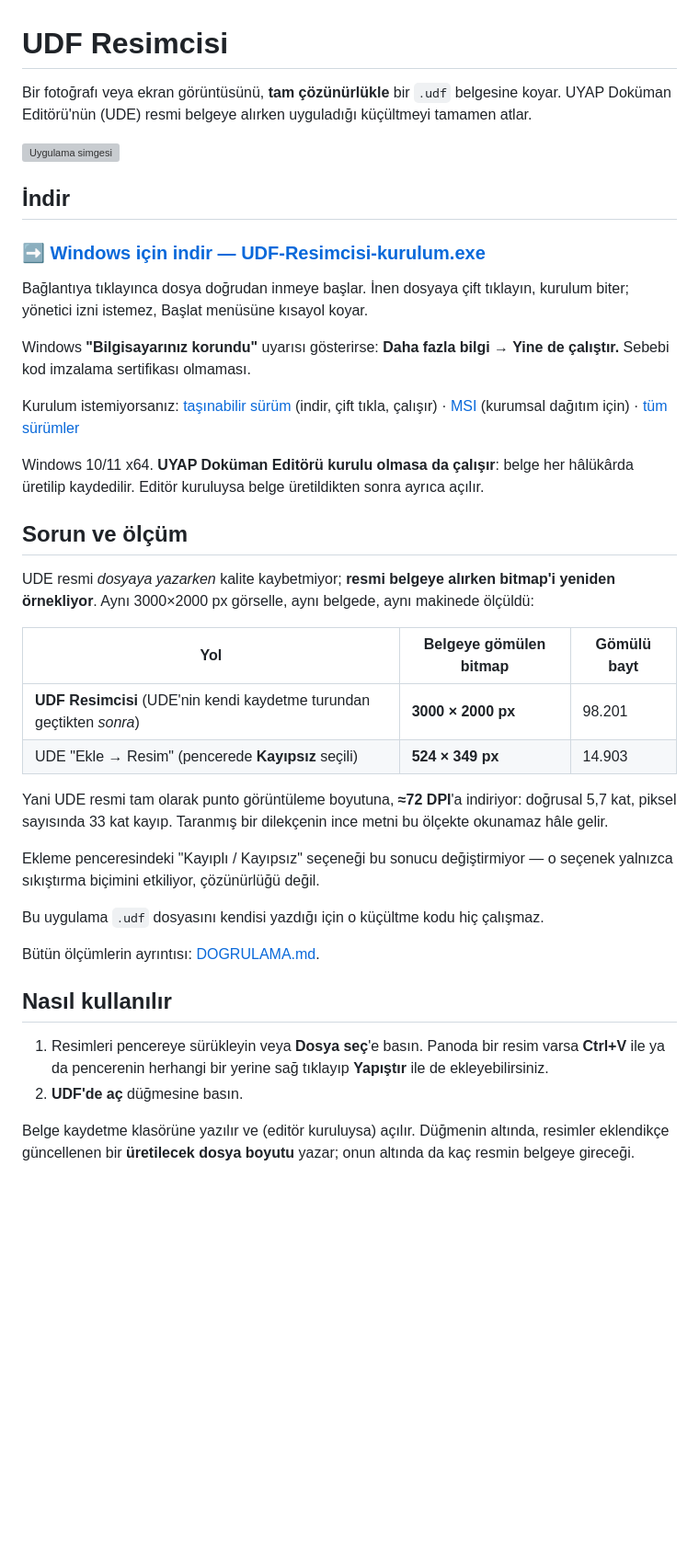
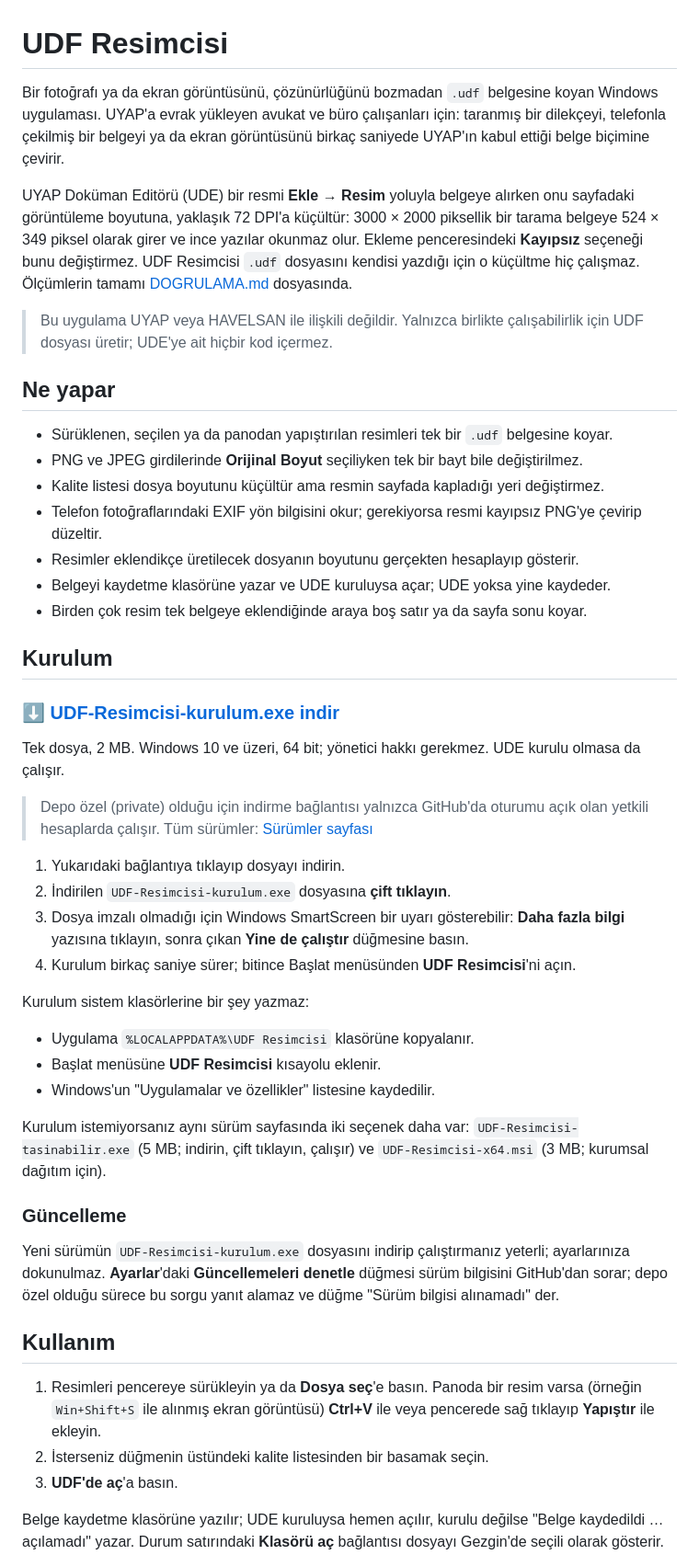
Before and after one commit to SCgrS/UDF-Resimcisi, a Markdown page: README.md, the part around one of its changes. Shown at 92% size. GitHub-like rendering; blank space fills up the shorter version; grey boxes are pictures that could not be loaded.

Commit message:
README ortak şablona göre yeniden yazıldı ve uygulamayla eşitlendi
Co-Authored-By: Claude Fable 5.1 <noreply@anthropic.com>

```diff
--- a/README.md
+++ b/README.md
@@ -1,57 +1,71 @@
 # UDF Resimcisi
 
-Bir fotoğrafı veya ekran görüntüsünü, **tam çözünürlükle** bir `.udf` belgesine koyar.
-UYAP Doküman Editörü'nün (UDE) resmi belgeye alırken uyguladığı küçültmeyi tamamen atlar.
+Bir fotoğrafı ya da ekran görüntüsünü, çözünürlüğünü bozmadan `.udf` belgesine koyan Windows
+uygulaması. UYAP'a evrak yükleyen avukat ve büro çalışanları için: taranmış bir dilekçeyi,
+telefonla çekilmiş bir belgeyi ya da ekran görüntüsünü birkaç saniyede UYAP'ın kabul ettiği
+belge biçimine çevirir.
 
-![Uygulama simgesi](src-tauri/icons/128x128.png)
+UYAP Doküman Editörü (UDE) bir resmi **Ekle → Resim** yoluyla belgeye alırken onu sayfadaki
+görüntüleme boyutuna, yaklaşık 72 DPI'a küçültür: 3000 × 2000 piksellik bir tarama belgeye
+524 × 349 piksel olarak girer ve ince yazılar okunmaz olur. Ekleme penceresindeki **Kayıpsız**
+seçeneği bunu değiştirmez. UDF Resimcisi `.udf` dosyasını kendisi yazdığı için o küçültme hiç
+çalışmaz. Ölçümlerin tamamı [DOGRULAMA.md](DOGRULAMA.md) dosyasında.
 
-## İndir
+> Bu uygulama UYAP veya HAVELSAN ile ilişkili değildir. Yalnızca birlikte çalışabilirlik için
+> UDF dosyası üretir; UDE'ye ait hiçbir kod içermez.
 
-### ➡️ [Windows için indir — UDF-Resimcisi-kurulum.exe](https://github.com/SCgrS/udf-resimcisi/releases/latest/download/UDF-Resimcisi-kurulum.exe)
+## Ne yapar
 
-Bağlantıya tıklayınca dosya doğrudan inmeye başlar. İnen dosyaya çift tıklayın, kurulum biter;
-yönetici izni istemez, Başlat menüsüne kısayol koyar.
+- Sürüklenen, seçilen ya da panodan yapıştırılan resimleri tek bir `.udf` belgesine koyar.
+- PNG ve JPEG girdilerinde **Orijinal Boyut** seçiliyken tek bir bayt bile değiştirilmez.
+- Kalite listesi dosya boyutunu küçültür ama resmin sayfada kapladığı yeri değiştirmez.
+- Telefon fotoğraflarındaki EXIF yön bilgisini okur; gerekiyorsa resmi kayıpsız PNG'ye
+  çevirip düzeltir.
+- Resimler eklendikçe üretilecek dosyanın boyutunu gerçekten hesaplayıp gösterir.
+- Belgeyi kaydetme klasörüne yazar ve UDE kuruluysa açar; UDE yoksa yine kaydeder.
+- Birden çok resim tek belgeye eklendiğinde araya boş satır ya da sayfa sonu koyar.
 
-Windows **"Bilgisayarınız korundu"** uyarısı gösterirse: **Daha fazla bilgi → Yine de çalıştır.**
-Sebebi kod imzalama sertifikası olmaması.
+## Kurulum
 
-Kurulum istemiyorsanız:
-[taşınabilir sürüm](https://github.com/SCgrS/udf-resimcisi/releases/latest/download/UDF-Resimcisi-tasinabilir.exe)
-(indir, çift tıkla, çalışır) ·
-[MSI](https://github.com/SCgrS/udf-resimcisi/releases/latest/download/UDF-Resimcisi-x64.msi)
-(kurumsal dağıtım için) ·
-[tüm sürümler](https://github.com/SCgrS/udf-resimcisi/releases)
+### [⬇ UDF-Resimcisi-kurulum.exe indir](https://github.com/SCgrS/UDF-Resimcisi/releases/latest/download/UDF-Resimcisi-kurulum.exe)
 
-Windows 10/11 x64. **UYAP Doküman Editörü kurulu olmasa da çalışır**: belge her hâlükârda
-üretilip kaydedilir. Editör kuruluysa belge üretildikten sonra ayrıca açılır.
+Tek dosya, 2 MB. Windows 10 ve üzeri, 64 bit; yönetici hakkı gerekmez. UDE kurulu olmasa da
+çalışır.
 
-## Sorun ve ölçüm
+> Depo özel (private) olduğu için indirme bağlantısı yalnızca GitHub'da oturumu açık olan
+> yetkili hesaplarda çalışır. Tüm sürümler: [Sürümler sayfası](https://github.com/SCgrS/UDF-Resimcisi/releases)
 
-UDE resmi *dosyaya yazarken* kalite kaybetmiyor; **resmi belgeye alırken bitmap'i yeniden
-örnekliyor**. Aynı 3000×2000 px görselle, aynı belgede, aynı makinede ölçüldü:
+1. Yukarıdaki bağlantıya tıklayıp dosyayı indirin.
+2. İndirilen `UDF-Resimcisi-kurulum.exe` dosyasına **çift tıklayın**.
+3. Dosya imzalı olmadığı için Windows SmartScreen bir uyarı gösterebilir:
+   **Daha fazla bilgi** yazısına tıklayın, sonra çıkan **Yine de çalıştır** düğmesine basın.
+4. Kurulum birkaç saniye sürer; bitince Başlat menüsünden **UDF Resimcisi**'ni açın.
 
-| Yol | Belgeye gömülen bitmap | Gömülü bayt |
-|---|---|---|
-| **UDF Resimcisi** (UDE'nin kendi kaydetme turundan geçtikten *sonra*) | **3000 × 2000 px** | 98.201 |
-| UDE "Ekle → Resim" (pencerede **Kayıpsız** seçili) | **524 × 349 px** | 14.903 |
+Kurulum sistem klasörlerine bir şey yazmaz:
 
-Yani UDE resmi tam olarak punto görüntüleme boyutuna, **≈72 DPI**'a indiriyor: doğrusal 5,7 kat,
-piksel sayısında 33 kat kayıp. Taranmış bir dilekçenin ince metni bu ölçekte okunamaz hâle gelir.
+- Uygulama `%LOCALAPPDATA%\UDF Resimcisi` klasörüne kopyalanır.
+- Başlat menüsüne **UDF Resimcisi** kısayolu eklenir.
+- Windows'un "Uygulamalar ve özellikler" listesine kaydedilir.
 
-Ekleme penceresindeki "Kayıplı / Kayıpsız" seçeneği bu sonucu değiştirmiyor — o seçenek yalnızca
-sıkıştırma biçimini etkiliyor, çözünürlüğü değil.
+Kurulum istemiyorsanız aynı sürüm sayfasında iki seçenek daha var:
+`UDF-Resimcisi-tasinabilir.exe` (5 MB; indirin, çift tıklayın, çalışır) ve
+`UDF-Resimcisi-x64.msi` (3 MB; kurumsal dağıtım için).
 
-Bu uygulama `.udf` dosyasını kendisi yazdığı için o küçültme kodu hiç çalışmaz.
+### Güncelleme
 
-Bütün ölçümlerin ayrıntısı: [DOGRULAMA.md](DOGRULAMA.md).
+Yeni sürümün `UDF-Resimcisi-kurulum.exe` dosyasını indirip çalıştırmanız yeterli; ayarlarınıza
+dokunulmaz. **Ayarlar**'daki **Güncellemeleri denetle** düğmesi sürüm bilgisini GitHub'dan
+sorar; depo özel olduğu sürece bu sorgu yanıt alamaz ve düğme "Sürüm bilgisi alınamadı" der.
 
-## Nasıl kullanılır
+## Kullanım
 
-1. Resimleri pencereye sürükleyin veya **Dosya seç**'e basın. Panoda bir resim varsa
-   **Ctrl+V** ile ya da pencerenin herhangi bir yerine sağ tıklayıp **Yapıştır** ile de
-   ekleyebilirsiniz.
-2. **UDF'de aç** düğmesine basın.
+1. Resimleri pencereye sürükleyin ya da **Dosya seç**'e basın. Panoda bir resim varsa
+   (örneğin `Win+Shift+S` ile alınmış ekran görüntüsü) **Ctrl+V** ile veya pencerede sağ
+   tıklayıp **Yapıştır** ile ekleyin.
+2. İsterseniz düğmenin üstündeki kalite listesinden bir basamak seçin.
+3. **UDF'de aç**'a basın.
 
-Belge kaydetme klasörüne yazılır ve (editör kuruluysa) açılır. Düğmenin altında, resimler
-eklendikçe güncellenen bir **üretilecek dosya boyutu** yazar; onun altında da kaç resmin belgeye gireceği.
+Belge kaydetme klasörüne yazılır; UDE kuruluysa hemen açılır, kurulu değilse "Belge
+kaydedildi … açılamadı" yazar. Durum satırındaki **Klasörü aç** bağlantısı dosyayı Gezgin'de
+seçili olarak gösterir.
 
```
Also changed, not shown: other parts of README.md (+80 -66 lines).
